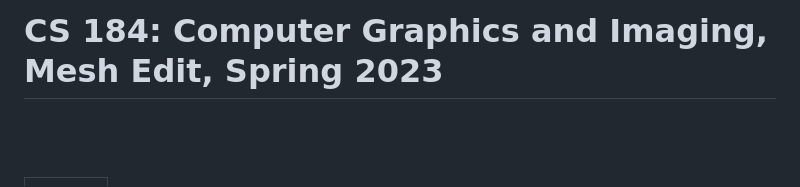
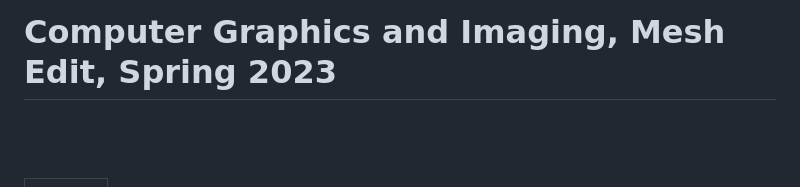
Before and after one commit to cj-hines/mesh-editor, a Markdown page: README.md, the part around the change. Drawn GitHub-style.

```diff
--- a/README.md
+++ b/README.md
@@ -1,6 +1,6 @@
 <body>
 
-<h1 align="middle">CS 184: Computer Graphics and Imaging, Mesh Edit, Spring 2023</h1>
+<h1 align="middle"> Computer Graphics and Imaging, Mesh Edit, Spring 2023</h1>
 
 <br><br>
 
```
